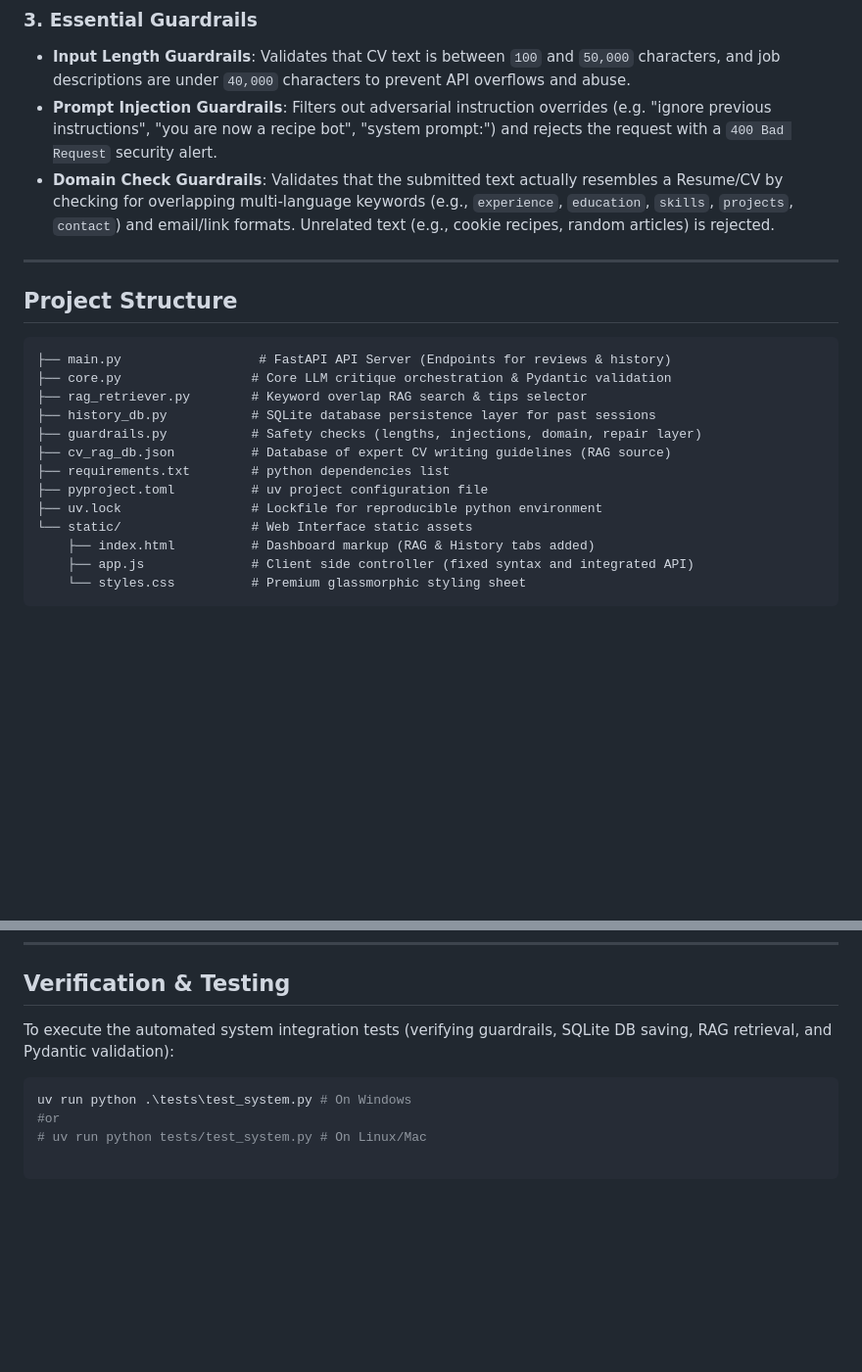
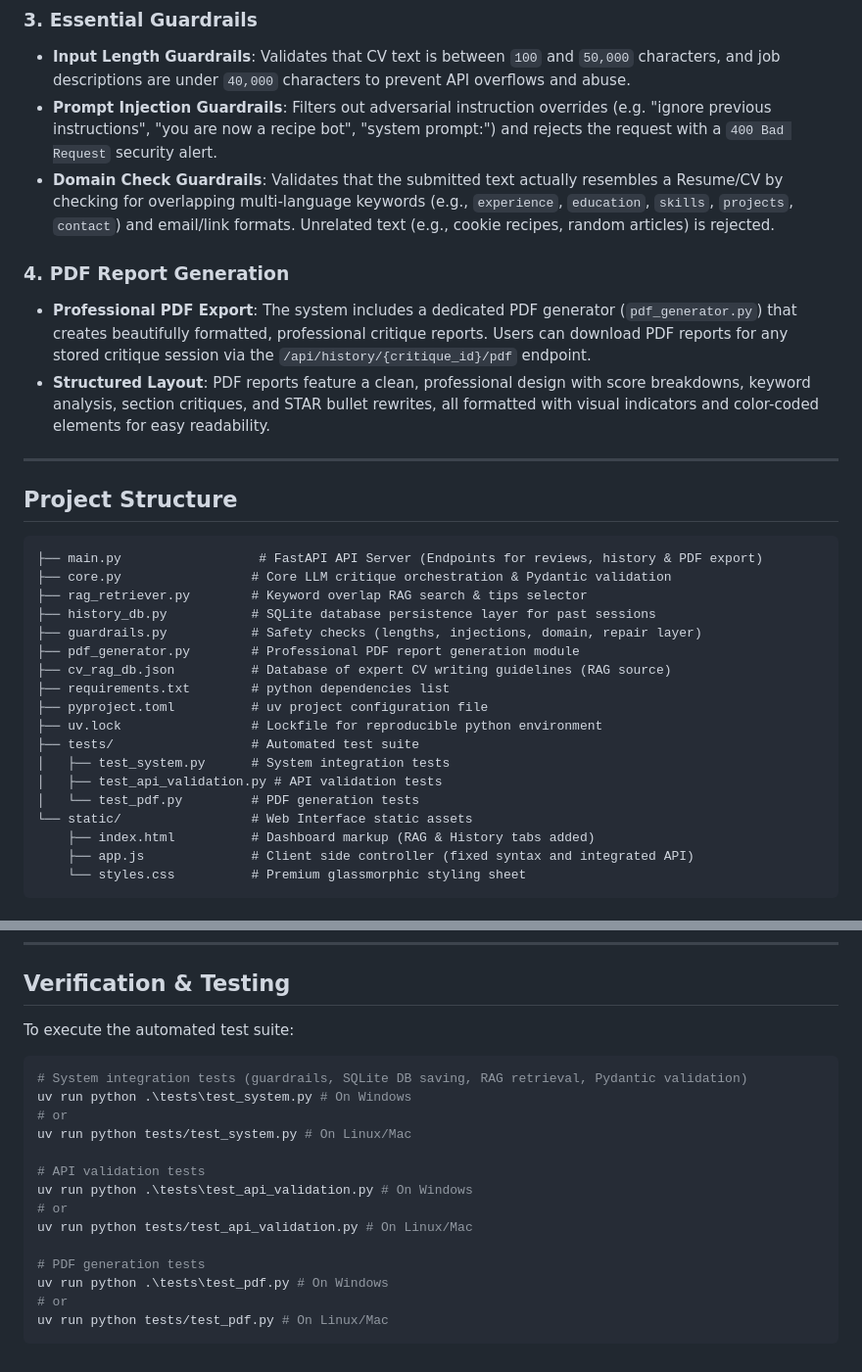
Before and after one commit to Fadelion/cv-reviewer, a Markdown page: README.md, 2 parts joined by grey strips. Shown at 98% size. Drawn GitHub-style; blank space fills up the shorter version.

Commit message:
update README file information

````diff
--- a/README.md
+++ b/README.md
@@ -25,20 +25,30 @@ This project has been enhanced with enterprise-ready features to ensure safety,
 * **Prompt Injection Guardrails**: Filters out adversarial instruction overrides (e.g. "ignore previous instructions", "you are now a recipe bot", "system prompt:") and rejects the request with a `400 Bad Request` security alert.
 * **Domain Check Guardrails**: Validates that the submitted text actually resembles a Resume/CV by checking for overlapping multi-language keywords (e.g., `experience`, `education`, `skills`, `projects`, `contact`) and email/link formats. Unrelated text (e.g., cookie recipes, random articles) is rejected.
 
+### 4. PDF Report Generation
+
+* **Professional PDF Export**: The system includes a dedicated PDF generator (`pdf_generator.py`) that creates beautifully formatted, professional critique reports. Users can download PDF reports for any stored critique session via the `/api/history/{critique_id}/pdf` endpoint.
+* **Structured Layout**: PDF reports feature a clean, professional design with score breakdowns, keyword analysis, section critiques, and STAR bullet rewrites, all formatted with visual indicators and color-coded elements for easy readability.
+
 ---
 
 ## Project Structure
 
 ```md
-├── main.py                  # FastAPI API Server (Endpoints for reviews & history)
+├── main.py                  # FastAPI API Server (Endpoints for reviews, history & PDF export)
 ├── core.py                 # Core LLM critique orchestration & Pydantic validation
 ├── rag_retriever.py        # Keyword overlap RAG search & tips selector
 ├── history_db.py           # SQLite database persistence layer for past sessions
 ├── guardrails.py           # Safety checks (lengths, injections, domain, repair layer)
+├── pdf_generator.py        # Professional PDF report generation module
 ├── cv_rag_db.json          # Database of expert CV writing guidelines (RAG source)
 ├── requirements.txt        # python dependencies list
 ├── pyproject.toml          # uv project configuration file
 ├── uv.lock                 # Lockfile for reproducible python environment
+├── tests/                  # Automated test suite
+│   ├── test_system.py      # System integration tests
+│   ├── test_api_validation.py # API validation tests
+│   └── test_pdf.py         # PDF generation tests
 └── static/                 # Web Interface static assets
     ├── index.html          # Dashboard markup (RAG & History tabs added)
     ├── app.js              # Client side controller (fixed syntax and integrated API)
@@ -94,11 +104,21 @@ The server will start at **`http://127.0.0.1:8000`**. Open this address in your
 
 ## Verification & Testing
 
-To execute the automated system integration tests (verifying guardrails, SQLite DB saving, RAG retrieval, and Pydantic validation):
+To execute the automated test suite:
 
 ```bash
+# System integration tests (guardrails, SQLite DB saving, RAG retrieval, Pydantic validation)
 uv run python .\tests\test_system.py # On Windows
-#or
-# uv run python tests/test_system.py # On Linux/Mac
+# or
+uv run python tests/test_system.py # On Linux/Mac
 
+# API validation tests
+uv run python .\tests\test_api_validation.py # On Windows
+# or
+uv run python tests/test_api_validation.py # On Linux/Mac
+
+# PDF generation tests
+uv run python .\tests\test_pdf.py # On Windows
+# or
+uv run python tests/test_pdf.py # On Linux/Mac
 ```
````
